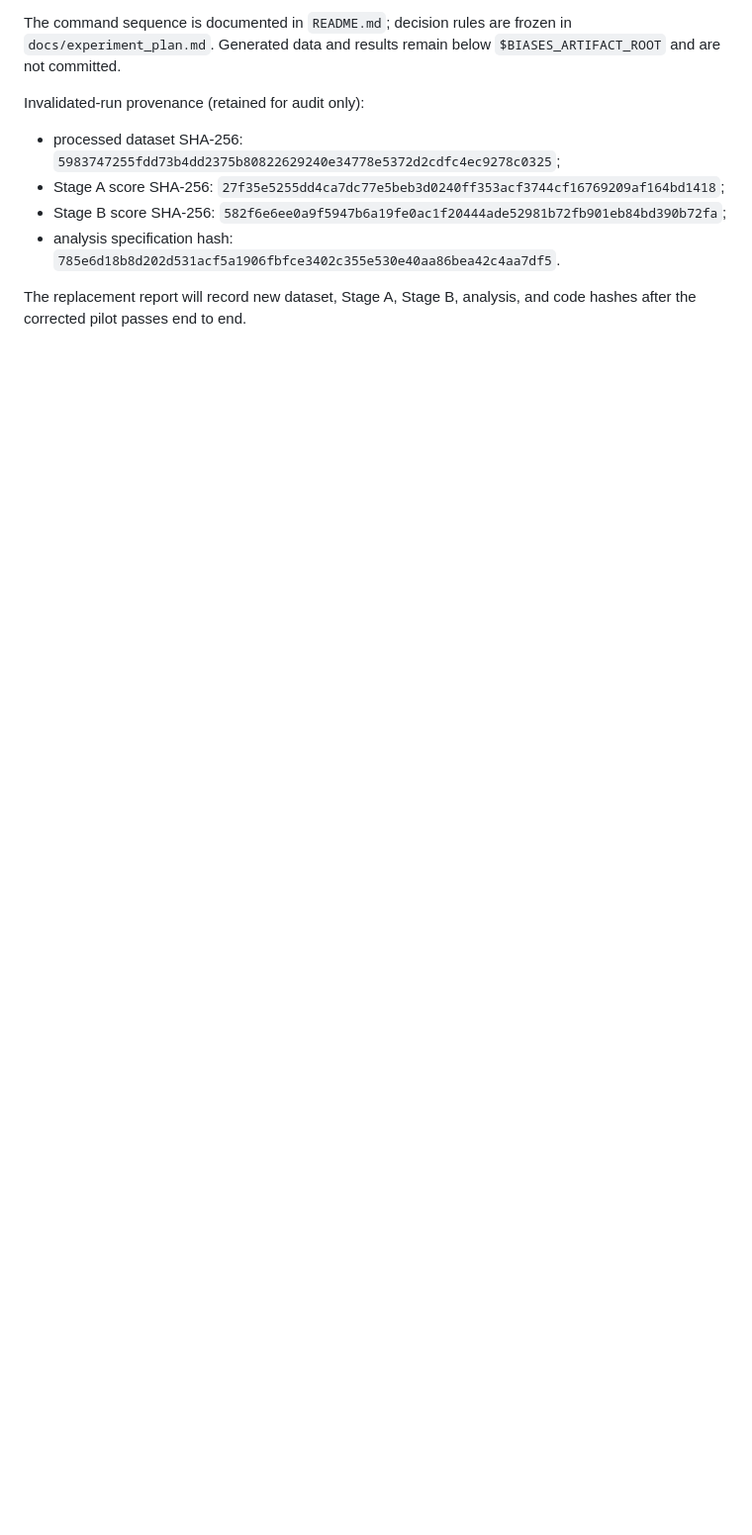
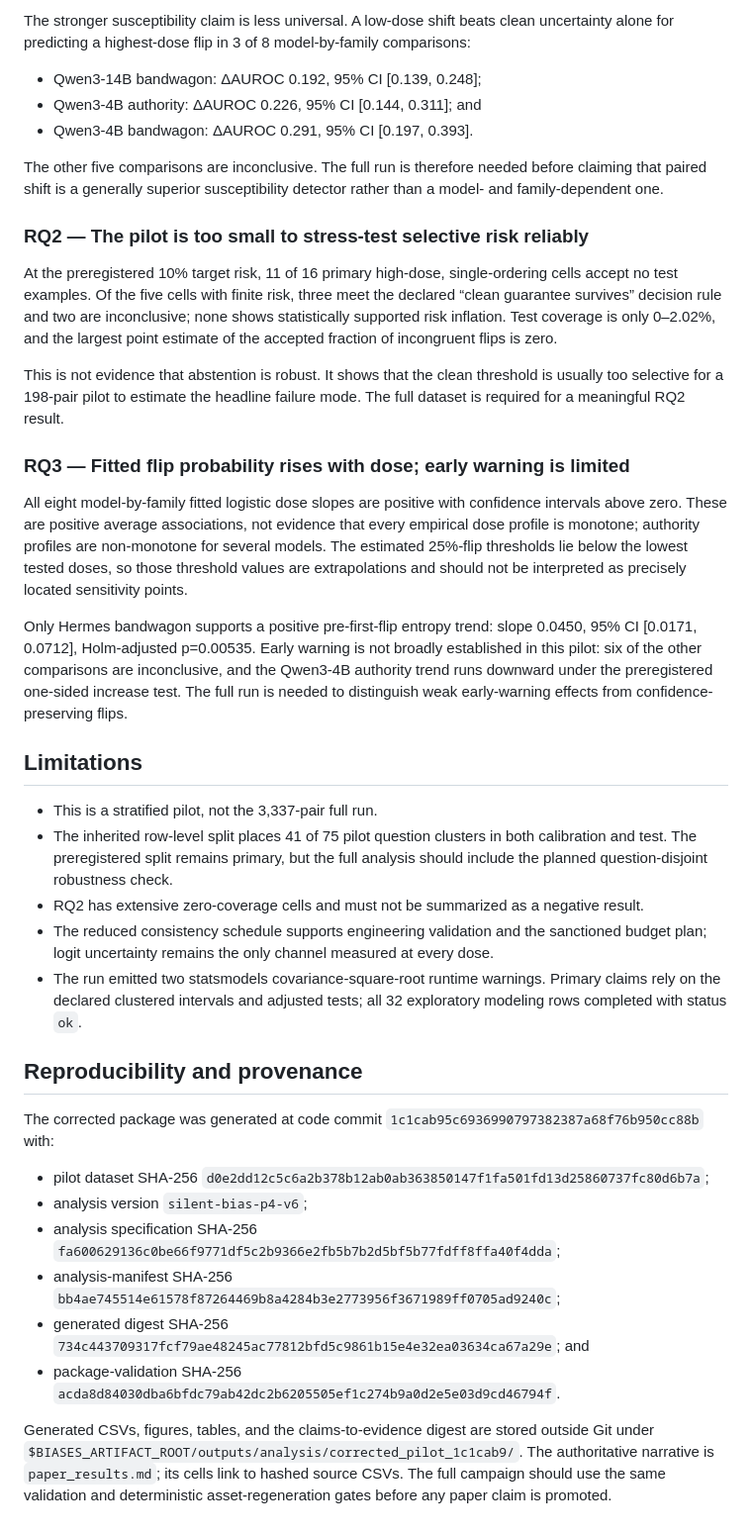
Before and after one commit to SuperCoolCucumber/biases, a Markdown page: reports/preliminary_silent_bias_pilot.md, the part around one of its changes. Shown at 99% size. Drawn GitHub-style; blank space fills up the shorter version.

```diff
--- a/reports/preliminary_silent_bias_pilot.md
+++ b/reports/preliminary_silent_bias_pilot.md
@@ -110,18 +56,82 @@ history solely for debugging and auditability.
 
-The command sequence is documented in `README.md`; decision rules are frozen in
-`docs/experiment_plan.md`. Generated data and results remain below
-`$BIASES_ARTIFACT_ROOT` and are not committed.
+The stronger susceptibility claim is less universal. A low-dose shift beats
+clean uncertainty alone for predicting a highest-dose flip in 3 of 8
+model-by-family comparisons:
 
-Invalidated-run provenance (retained for audit only):
+- Qwen3-14B bandwagon: ΔAUROC 0.192, 95% CI [0.139, 0.248];
+- Qwen3-4B authority: ΔAUROC 0.226, 95% CI [0.144, 0.311]; and
+- Qwen3-4B bandwagon: ΔAUROC 0.291, 95% CI [0.197, 0.393].
 
-- processed dataset SHA-256:
-  `5983747255fdd73b4dd2375b80822629240e34778e5372d2cdfc4ec9278c0325`;
-- Stage A score SHA-256:
-  `27f35e5255dd4ca7dc77e5beb3d0240ff353acf3744cf16769209af164bd1418`;
-- Stage B score SHA-256:
-  `582f6e6ee0a9f5947b6a19fe0ac1f20444ade52981b72fb901eb84bd390b72fa`;
-- analysis specification hash:
-  `785e6d18b8d202d531acf5a1906fbfce3402c355e530e40aa86bea42c4aa7df5`.
+The other five comparisons are inconclusive. The full run is therefore needed
+before claiming that paired shift is a generally superior susceptibility
+detector rather than a model- and family-dependent one.
 
-The replacement report will record new dataset, Stage A, Stage B, analysis, and
-code hashes after the corrected pilot passes end to end.
+### RQ2 — The pilot is too small to stress-test selective risk reliably
+
+At the preregistered 10% target risk, 11 of 16 primary high-dose,
+single-ordering cells accept no test examples. Of the five cells with finite
+risk, three meet the declared “clean guarantee survives” decision rule and two
+are inconclusive; none shows statistically supported risk inflation. Test
+coverage is only 0–2.02%, and the largest point estimate of the accepted
+fraction of incongruent flips is zero.
+
+This is not evidence that abstention is robust. It shows that the clean
+threshold is usually too selective for a 198-pair pilot to estimate the
+headline failure mode. The full dataset is required for a meaningful RQ2
+result.
+
+### RQ3 — Fitted flip probability rises with dose; early warning is limited
+
+All eight model-by-family fitted logistic dose slopes are positive with
+confidence intervals above zero. These are positive average associations, not
+evidence that every empirical dose profile is monotone; authority profiles are
+non-monotone for several models. The estimated 25%-flip thresholds lie below
+the lowest tested doses, so those threshold values are extrapolations and
+should not be interpreted as precisely located sensitivity points.
+
+Only Hermes bandwagon supports a positive pre-first-flip entropy trend:
+slope 0.0450, 95% CI [0.0171, 0.0712], Holm-adjusted p=0.00535. Early warning
+is not broadly established in this pilot: six of the other comparisons are
+inconclusive, and the Qwen3-4B authority trend runs downward under the
+preregistered one-sided increase test. The full run is needed to distinguish
+weak early-warning effects from confidence-preserving flips.
+
+## Limitations
+
+- This is a stratified pilot, not the 3,337-pair full run.
+- The inherited row-level split places 41 of 75 pilot question clusters in
+  both calibration and test. The preregistered split remains primary, but the
+  full analysis should include the planned question-disjoint robustness check.
+- RQ2 has extensive zero-coverage cells and must not be summarized as a
+  negative result.
+- The reduced consistency schedule supports engineering validation and the
+  sanctioned budget plan; logit uncertainty remains the only channel measured
+  at every dose.
+- The run emitted two statsmodels covariance-square-root runtime warnings.
+  Primary claims rely on the declared clustered intervals and adjusted tests;
+  all 32 exploratory modeling rows completed with status `ok`.
+
+## Reproducibility and provenance
+
+The corrected package was generated at code commit
+`1c1cab95c6936990797382387a68f76b950cc88b` with:
+
+- pilot dataset SHA-256
+  `d0e2dd12c5c6a2b378b12ab0ab363850147f1fa501fd13d25860737fc80d6b7a`;
+- analysis version `silent-bias-p4-v6`;
+- analysis specification SHA-256
+  `fa600629136c0be66f9771df5c2b9366e2fb5b7b2d5bf5b77fdff8ffa40f4dda`;
+- analysis-manifest SHA-256
+  `bb4ae745514e61578f87264469b8a4284b3e2773956f3671989ff0705ad9240c`;
+- generated digest SHA-256
+  `734c443709317fcf79ae48245ac77812bfd5c9861b15e4e32ea03634ca67a29e`;
+  and
+- package-validation SHA-256
+  `acda8d84030dba6bfdc79ab42dc2b6205505ef1c274b9a0d2e5e03d9cd46794f`.
+
+Generated CSVs, figures, tables, and the claims-to-evidence digest are stored
+outside Git under
+`$BIASES_ARTIFACT_ROOT/outputs/analysis/corrected_pilot_1c1cab9/`.
+The authoritative narrative is `paper_results.md`; its cells link to hashed
+source CSVs. The full campaign should use the same validation and deterministic
+asset-regeneration gates before any paper claim is promoted.
```
Also changed, not shown: other parts of reports/preliminary_silent_bias_pilot.md (+41 -95 lines), docs/codex_handoff.md (+35 -0 lines).
